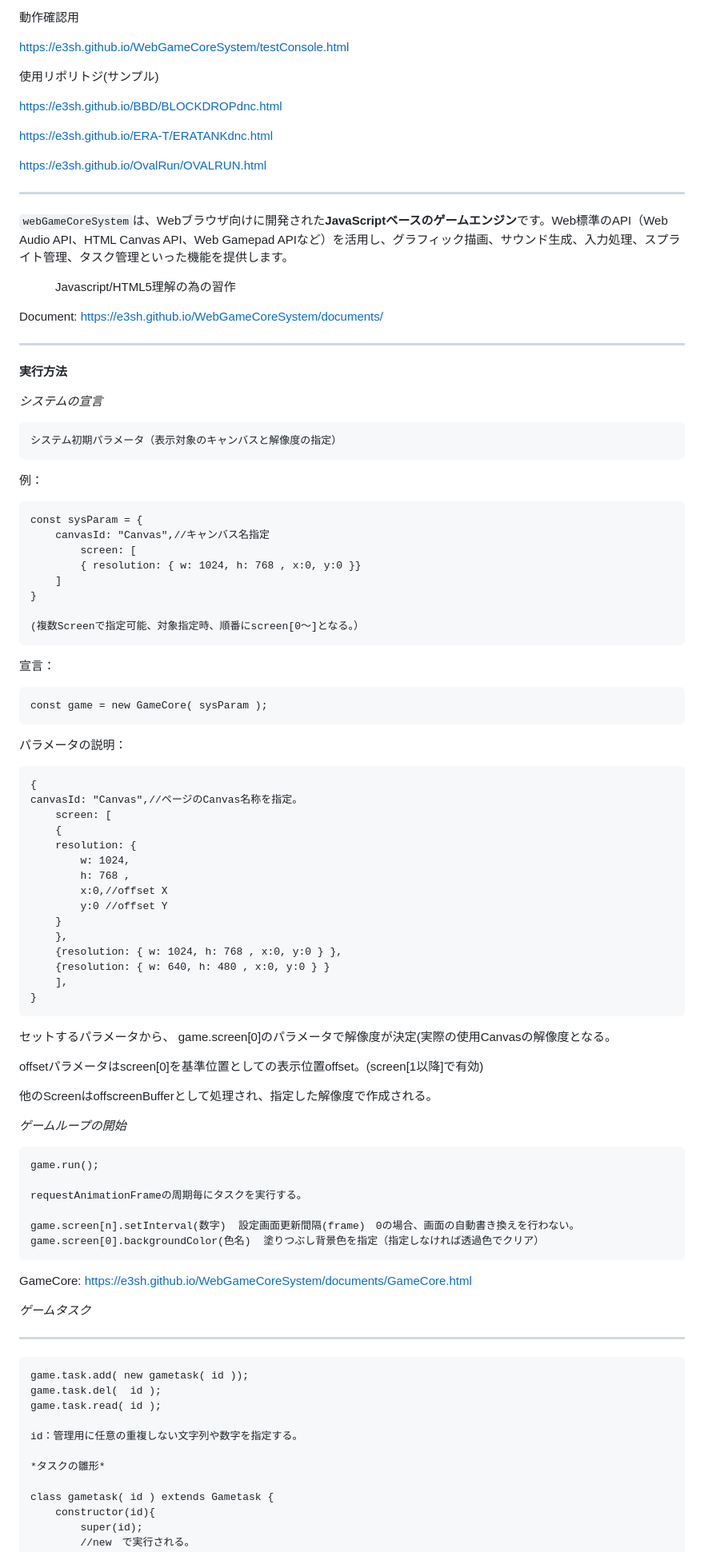
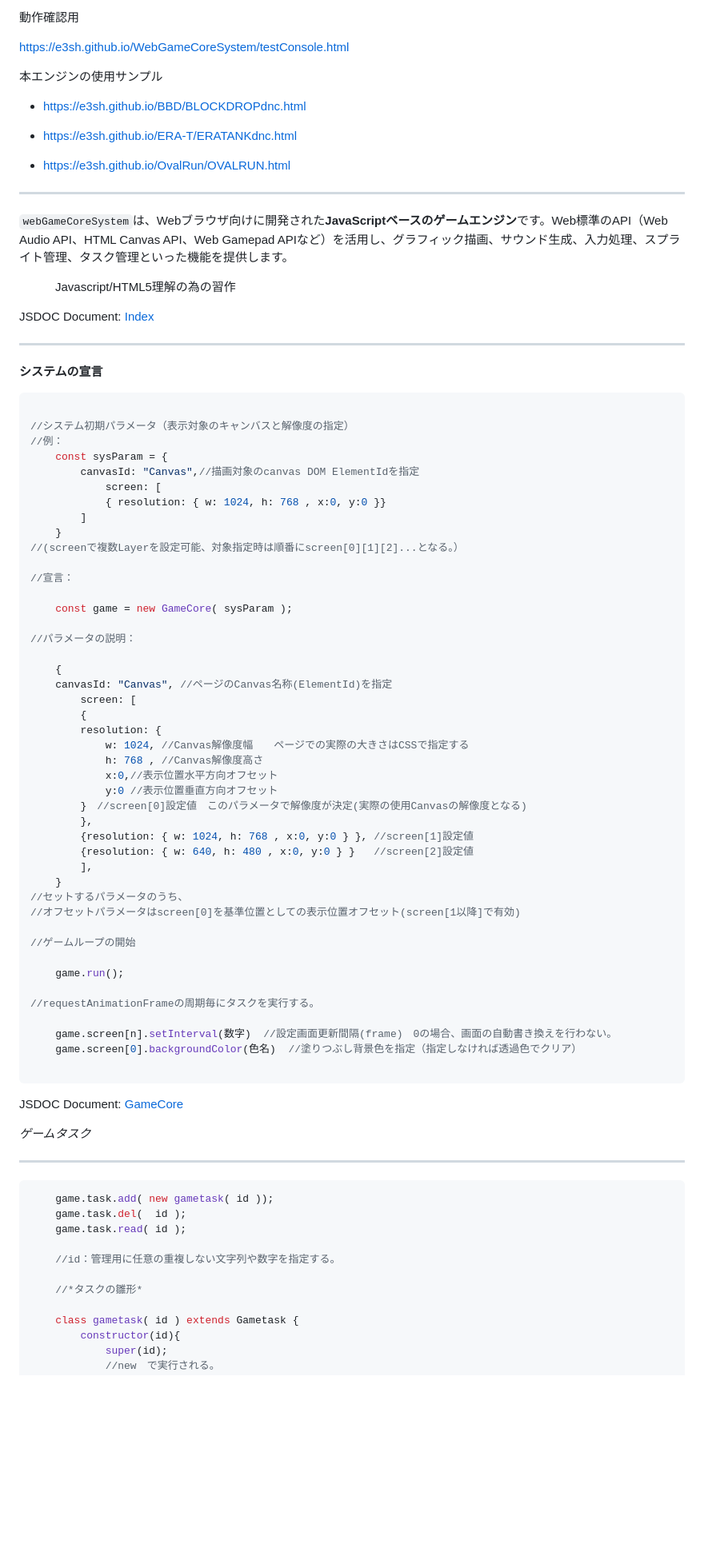
Before and after one commit to e3sh/WebGameCoreSystem, a Markdown page: README.md, the part around one of its changes. Shown at 80% size. Rendered like a GitHub page; blank space fills up the shorter version.

````diff
--- a/README.md
+++ b/README.md
@@ -6,93 +6,86 @@ GameCore　/Javascript
 
 https://e3sh.github.io/WebGameCoreSystem/testConsole.html
 
-使用リポリトジ(サンプル)
+本エンジンの使用サンプル
 
-https://e3sh.github.io/BBD/BLOCKDROPdnc.html
+- https://e3sh.github.io/BBD/BLOCKDROPdnc.html
 
-https://e3sh.github.io/ERA-T/ERATANKdnc.html
+- https://e3sh.github.io/ERA-T/ERATANKdnc.html
 
-https://e3sh.github.io/OvalRun/OVALRUN.html
+- https://e3sh.github.io/OvalRun/OVALRUN.html
 
 ----------------------------------------
 `webGameCoreSystem`は、Webブラウザ向けに開発された**JavaScriptベースのゲームエンジン**です。Web標準のAPI（Web Audio API、HTML Canvas API、Web Gamepad APIなど）を活用し、グラフィック描画、サウンド生成、入力処理、スプライト管理、タスク管理といった機能を提供します。
 
 　　　Javascript/HTML5理解の為の習作
 
-Document:
-https://e3sh.github.io/WebGameCoreSystem/documents/
+JSDOC Document:
+[Index](https://e3sh.github.io/WebGameCoreSystem/documents/)
 
 ----------------------------------------
 
-**実行方法**
+**システムの宣言**
+```Javascript
 
-*システムの宣言*
-
-	システム初期パラメータ（表示対象のキャンバスと解像度の指定）
-
-例：
-
+//システム初期パラメータ（表示対象のキャンバスと解像度の指定）
+//例：
 	const sysParam = {
-	 	canvasId: "Canvas",//キャンバス名指定
+	 	canvasId: "Canvas",//描画対象のcanvas DOM ElementIdを指定
 	     	screen: [
 			{ resolution: { w: 1024, h: 768 , x:0, y:0 }}
 		]
 	}
+//(screenで複数Layerを設定可能、対象指定時は順番にscreen[0][1][2]...となる。）
 
-	(複数Screenで指定可能、対象指定時、順番にscreen[0～]となる。）
-
-宣言：
+//宣言：
 
 	const game = new GameCore( sysParam );
 
-パラメータの説明：
+//パラメータの説明：
 
 	{
-	canvasId: "Canvas",//ページのCanvas名称を指定。
+	canvasId: "Canvas", //ページのCanvas名称(ElementId)を指定
     	screen: [
 		{
 		resolution: {
-			w: 1024,
-			h: 768 ,
-			x:0,//offset X
-			y:0 //offset Y
-		}
+			w: 1024, //Canvas解像度幅　　ページでの実際の大きさはCSSで指定する
+			h: 768 , //Canvas解像度高さ
+			x:0,//表示位置水平方向オフセット
+			y:0 //表示位置垂直方向オフセット
+		}　//screen[0]設定値　このパラメータで解像度が決定(実際の使用Canvasの解像度となる)
 		},
-		{resolution: { w: 1024, h: 768 , x:0, y:0 } },
-		{resolution: { w: 640, h: 480 , x:0, y:0 } }
+		{resolution: { w: 1024, h: 768 , x:0, y:0 } }, //screen[1]設定値
+		{resolution: { w: 640, h: 480 , x:0, y:0 } }   //screen[2]設定値
 		],
 	}
+//セットするパラメータのうち、
+//オフセットパラメータはscreen[0]を基準位置としての表示位置オフセット(screen[1以降]で有効)
 
-セットするパラメータから、
-game.screen[0]のパラメータで解像度が決定(実際の使用Canvasの解像度となる。
-
-offsetパラメータはscreen[0]を基準位置としての表示位置offset。(screen[1以降]で有効)
-
-他のScreenはoffscreenBufferとして処理され、指定した解像度で作成される。
-
-
-*ゲームループの開始*
+//ゲームループの開始
 
 	game.run();
 
-	requestAnimationFrameの周期毎にタスクを実行する。
+//requestAnimationFrameの周期毎にタスクを実行する。
 
-	game.screen[n].setInterval(数字)	設定画面更新間隔(frame)　0の場合、画面の自動書き換えを行わない。
-	game.screen[0].backgroundColor(色名)	塗りつぶし背景色を指定（指定しなければ透過色でクリア）
+	game.screen[n].setInterval(数字)	//設定画面更新間隔(frame)　0の場合、画面の自動書き換えを行わない。
+	game.screen[0].backgroundColor(色名)	//塗りつぶし背景色を指定（指定しなければ透過色でクリア）
 
-GameCore:
-https://e3sh.github.io/WebGameCoreSystem/documents/GameCore.html
+```
+
+JSDOC Document:
+[GameCore](https://e3sh.github.io/WebGameCoreSystem/documents/GameCore.html)
 
 *ゲームタスク*
 
 ----------------------------------------
+```Javascript
 	game.task.add( new gametask( id ));
 	game.task.del(  id );
 	game.task.read( id );
 
-	id：管理用に任意の重複しない文字列や数字を指定する。
+	//id：管理用に任意の重複しない文字列や数字を指定する。
 
-	*タスクの雛形*
+	//*タスクの雛形*
 
 	class gametask( id ) extends Gametask {
 		constructor(id){
````
Also changed, not shown: other parts of README.md (+53 -174 lines).
